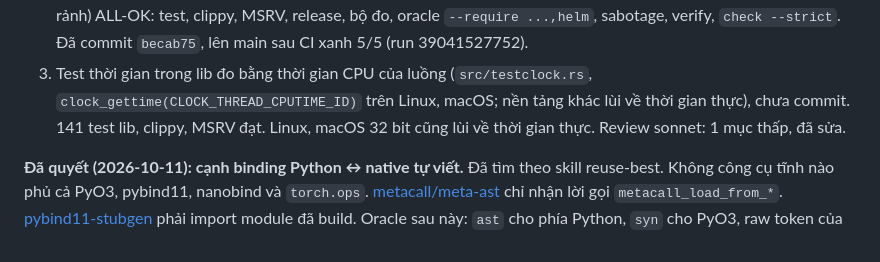
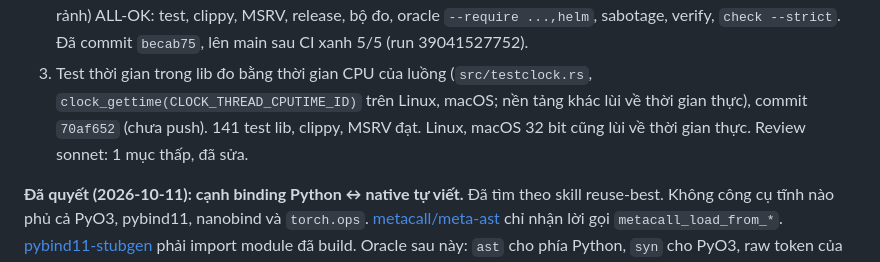
Before and after one commit to tdHuy22/archctl, a Markdown page: PLAN.md, the part around the change. Drawn GitHub-style.

Commit message:
PLAN: ghi commit sửa test thời gian
Co-Authored-By: Claude Opus 5.5 <noreply@anthropic.com>

```diff
--- a/PLAN.md
+++ b/PLAN.md
@@ -422,7 +422,7 @@ git, `cargo clean` dọn.
    Đã commit `becab75`, lên main sau CI xanh 5/5 (run 39041527752).
 3. Test thời gian trong lib đo bằng thời gian CPU của luồng (`src/testclock.rs`,
    `clock_gettime(CLOCK_THREAD_CPUTIME_ID)` trên Linux, macOS; nền tảng khác
-   lùi về thời gian thực), chưa commit. 141 test lib, clippy, MSRV đạt.
+   lùi về thời gian thực), commit `70af652` (chưa push). 141 test lib, clippy, MSRV đạt.
    Linux, macOS 32 bit cũng lùi về thời gian thực. Review sonnet: 1 mục thấp, đã sửa.
 
 **Đã quyết (2026-10-11): cạnh binding Python ↔ native tự viết.** Đã tìm theo
```
